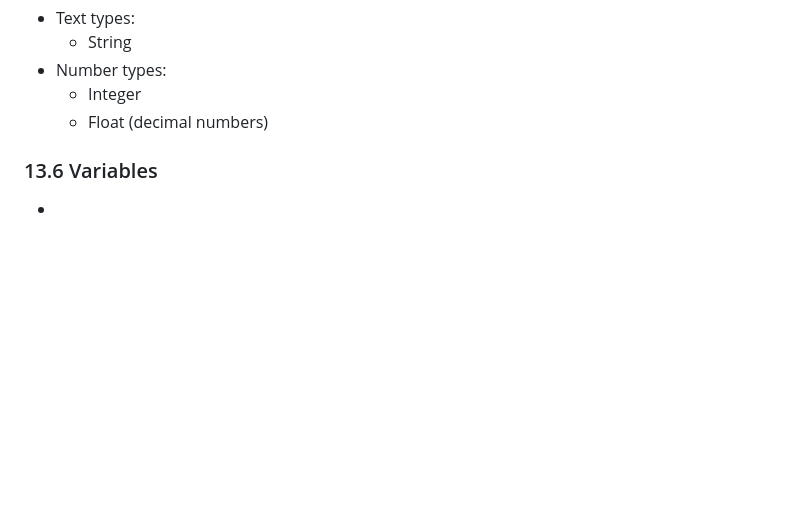
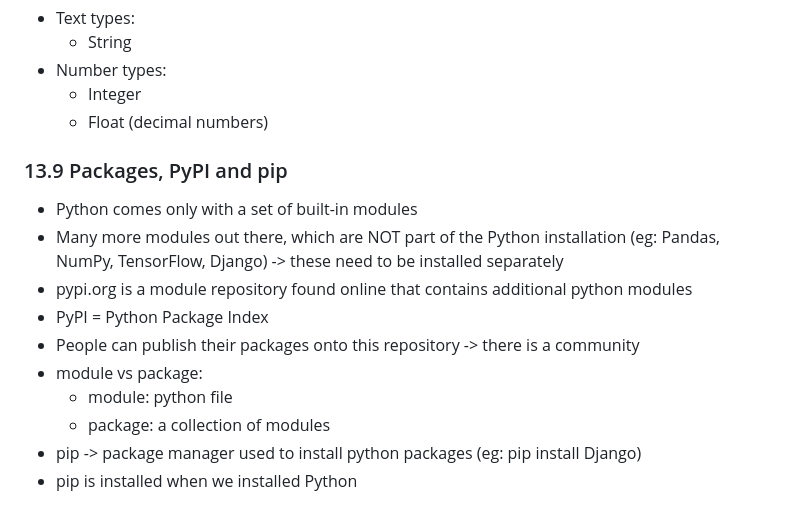
Before and after one commit to SolangeBV/TechworldWithNana_notes, a Markdown page: README.md, the part around the change. GitHub-like rendering; blank space fills up the shorter version.

```diff
--- a/README.md
+++ b/README.md
@@ -914,5 +914,14 @@ scp build/libs/java-react-example.jar root@68.183.217.122:/root (file you want t
   - Integer
   - Float (decimal numbers)
 
-### 13.6 Variables
--
+### 13.9 Packages, PyPI and pip
+- Python comes only with a set of built-in modules
+- Many more modules out there, which are NOT part of the Python installation (eg: Pandas, NumPy, TensorFlow, Django) -> these need to be installed separately
+- pypi.org is a module repository found online that contains additional python modules
+- PyPI = Python Package Index
+- People can publish their packages onto this repository -> there is a community
+- module vs package:
+  - module: python file
+  - package: a collection of modules
+- pip -> package manager used to install python packages (eg: pip install Django)
+- pip is installed when we installed Python
```
